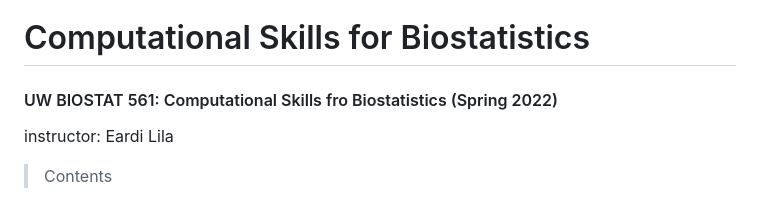
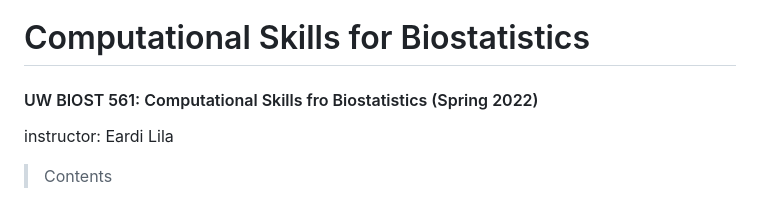
Before and after one commit to makaylatang/Computational-Skills-for-Biostatistics, a Markdown page: README.md, the part around the change. Drawn GitHub-style.

```diff
--- a/README.md
+++ b/README.md
@@ -1,5 +1,5 @@
 # Computational Skills for Biostatistics
-#### UW BIOSTAT 561: Computational Skills fro Biostatistics (Spring 2022)
+#### UW BIOST 561: Computational Skills fro Biostatistics (Spring 2022)
 instructor: Eardi Lila
 
 > Contents
```
